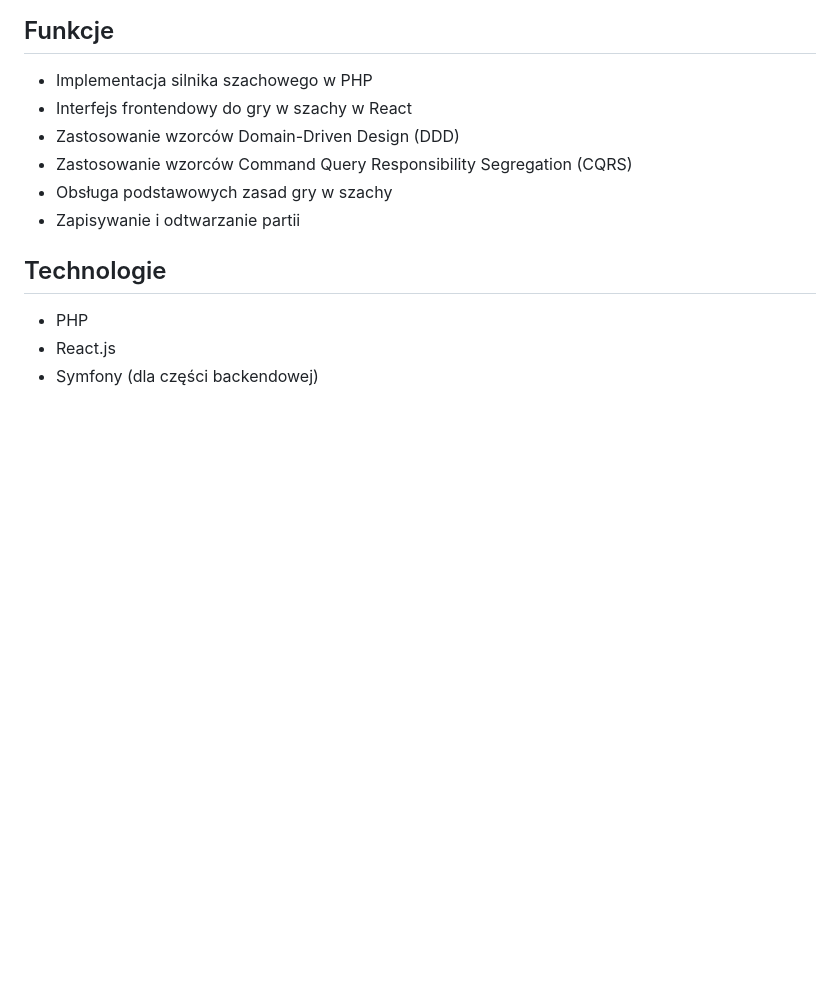
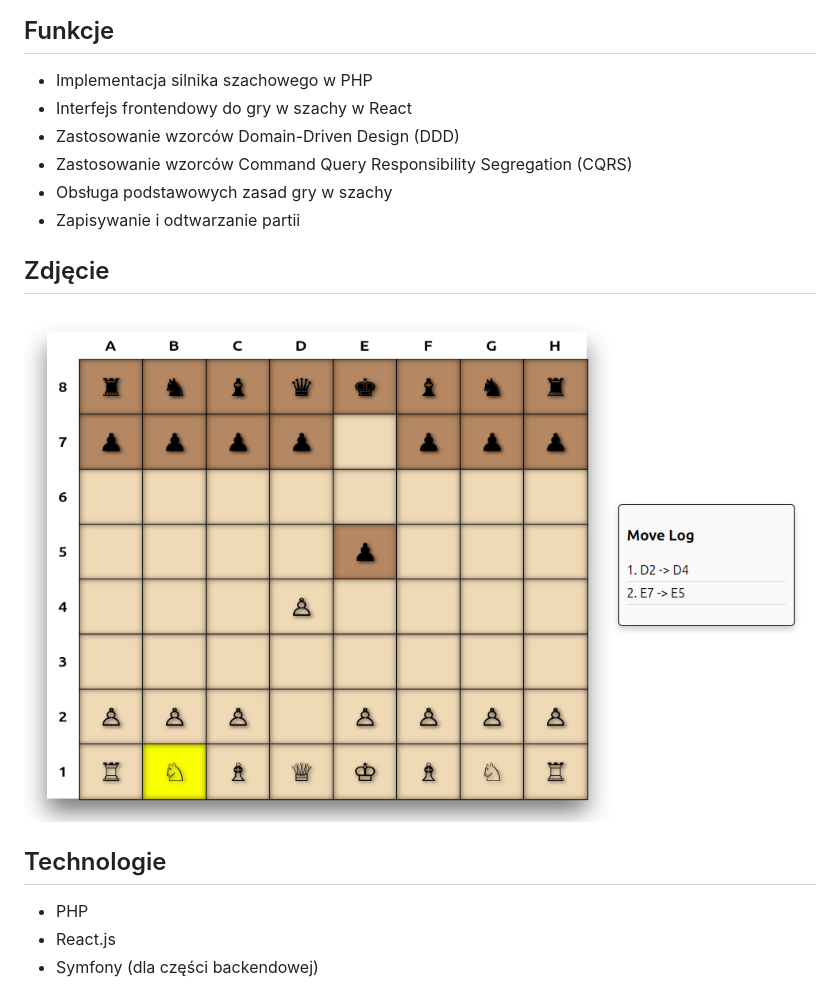
Before and after one commit to d4rfl0w/php-chess-engine-ddd-cqrs-react-alpha, a Markdown page: README.MD, the part around the change. Rendered like a GitHub page; pictures changed too: screen.png (added); blank space fills up the shorter version.

```diff
--- a/README.MD
+++ b/README.MD
@@ -10,6 +10,10 @@ Silnik szachowy napisany w PHP z frontendem w React, z obsługą Domain-Driven D
 - Zastosowanie wzorców Command Query Responsibility Segregation (CQRS)
 - Obsługa podstawowych zasad gry w szachy
 - Zapisywanie i odtwarzanie partii
+
+## Zdjęcie
+
+![Screenshot](screen.png)
 
 ## Technologie
 - PHP
```
